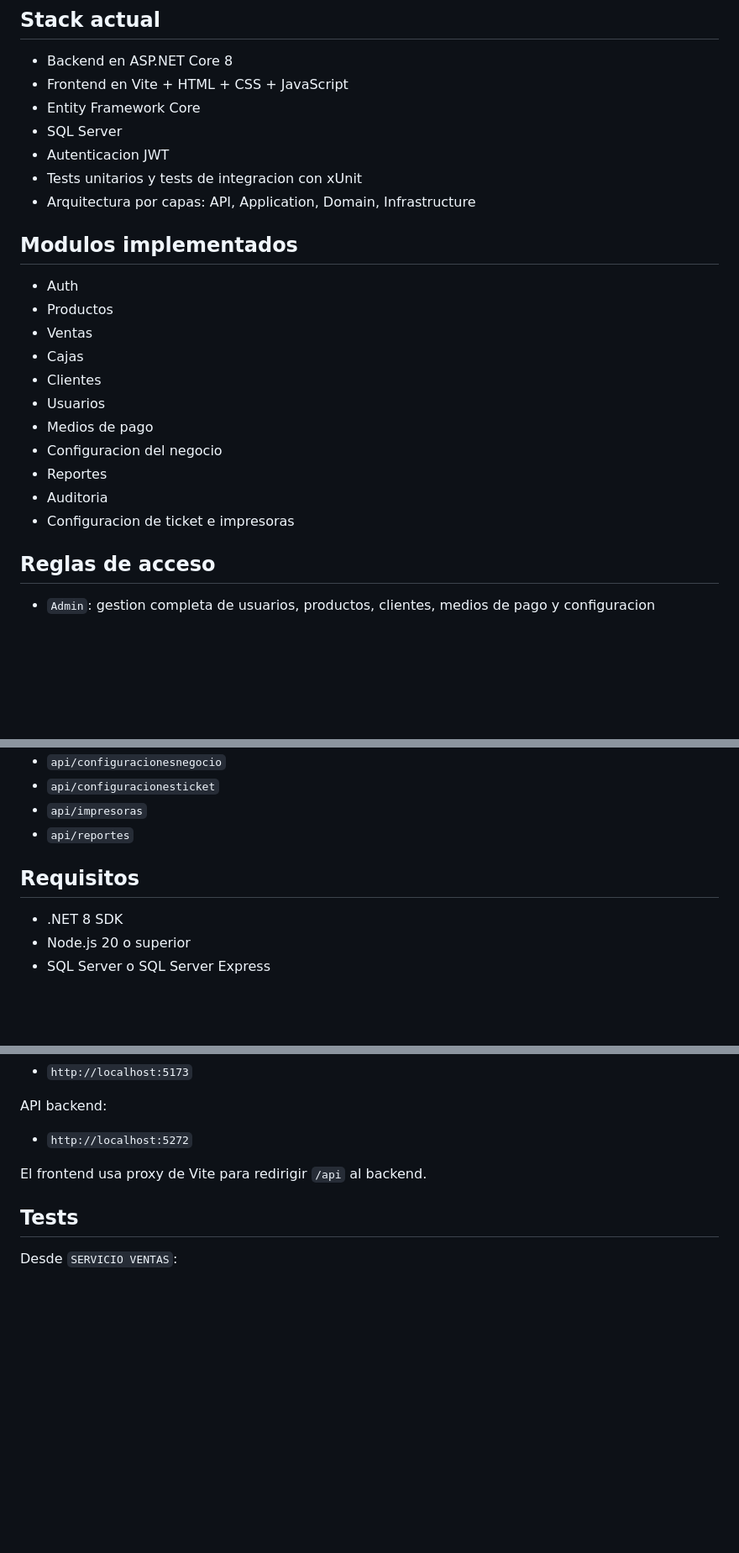
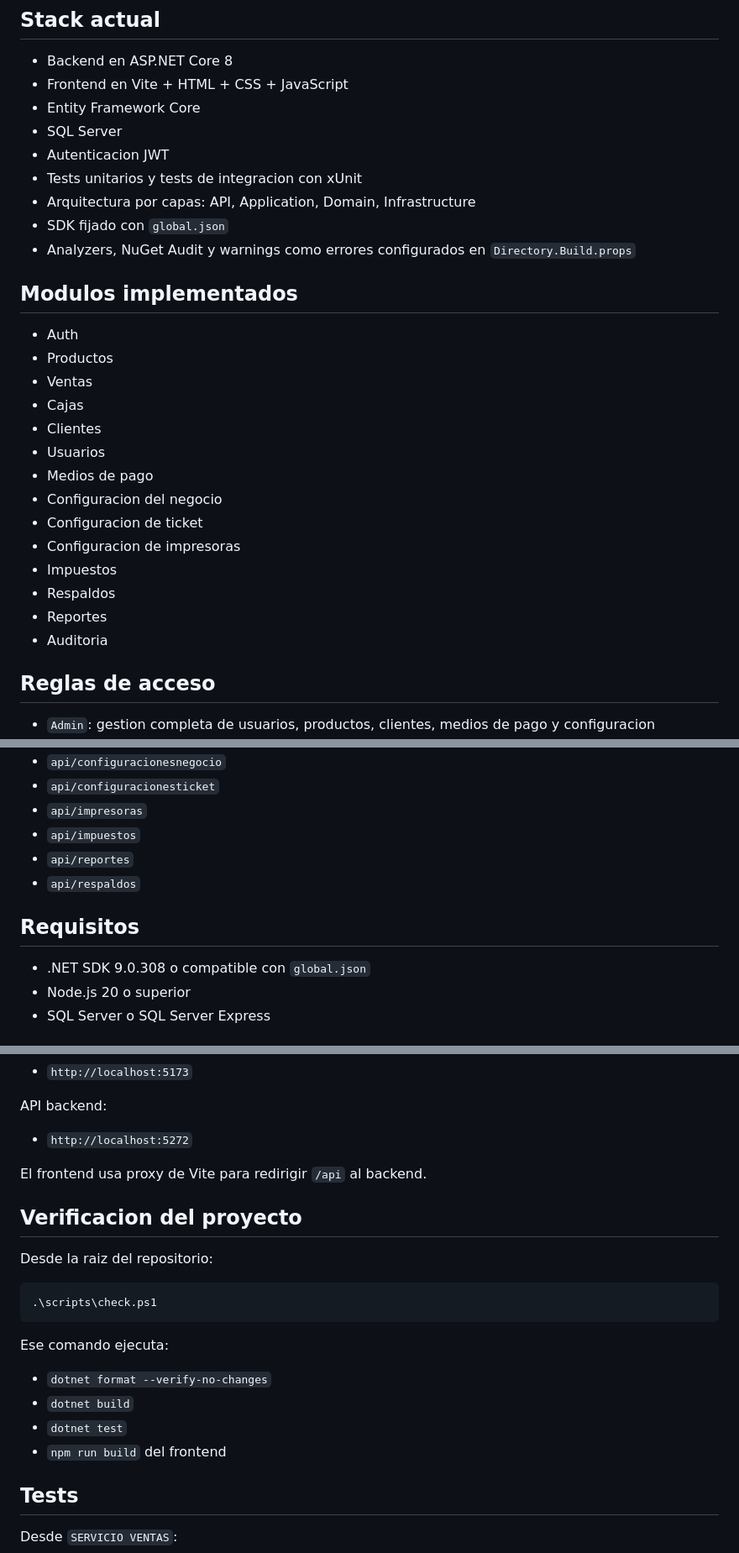
Before and after one commit to ccabeda/Servicio-ventas, a Markdown page: README.md, 3 parts joined by grey strips. Shown at 84% size. Drawn GitHub-style; blank space fills up the shorter version.

Commit message:
Actualiza README del proyecto

````diff
--- a/README.md
+++ b/README.md
@@ -11,6 +11,8 @@ Sistema POS web local para pequeños comercios, orientado a ventas rapidas, cont
 - Autenticacion JWT
 - Tests unitarios y tests de integracion con xUnit
 - Arquitectura por capas: API, Application, Domain, Infrastructure
+- SDK fijado con `global.json`
+- Analyzers, NuGet Audit y warnings como errores configurados en `Directory.Build.props`
 
 ## Modulos implementados
 
@@ -22,9 +24,12 @@ Sistema POS web local para pequeños comercios, orientado a ventas rapidas, cont
 - Usuarios
 - Medios de pago
 - Configuracion del negocio
+- Configuracion de ticket
+- Configuracion de impresoras
+- Impuestos
+- Respaldos
 - Reportes
 - Auditoria
-- Configuracion de ticket e impresoras
 
 ## Reglas de acceso
 
@@ -71,11 +79,13 @@ Sistema POS web local para pequeños comercios, orientado a ventas rapidas, cont
 - `api/configuracionesnegocio`
 - `api/configuracionesticket`
 - `api/impresoras`
+- `api/impuestos`
 - `api/reportes`
+- `api/respaldos`
 
 ## Requisitos
 
-- .NET 8 SDK
+- .NET SDK 9.0.308 o compatible con `global.json`
 - Node.js 20 o superior
 - SQL Server o SQL Server Express
 
@@ -122,6 +132,21 @@ API backend:
 
 El frontend usa proxy de Vite para redirigir `/api` al backend.
 
+## Verificacion del proyecto
+
+Desde la raiz del repositorio:
+
+```powershell
+.\scripts\check.ps1
+```
+
+Ese comando ejecuta:
+
+- `dotnet format --verify-no-changes`
+- `dotnet build`
+- `dotnet test`
+- `npm run build` del frontend
+
 ## Tests
 
 Desde `SERVICIO VENTAS`:
````
Also changed, not shown: other parts of README.md (+11 -1 lines).
